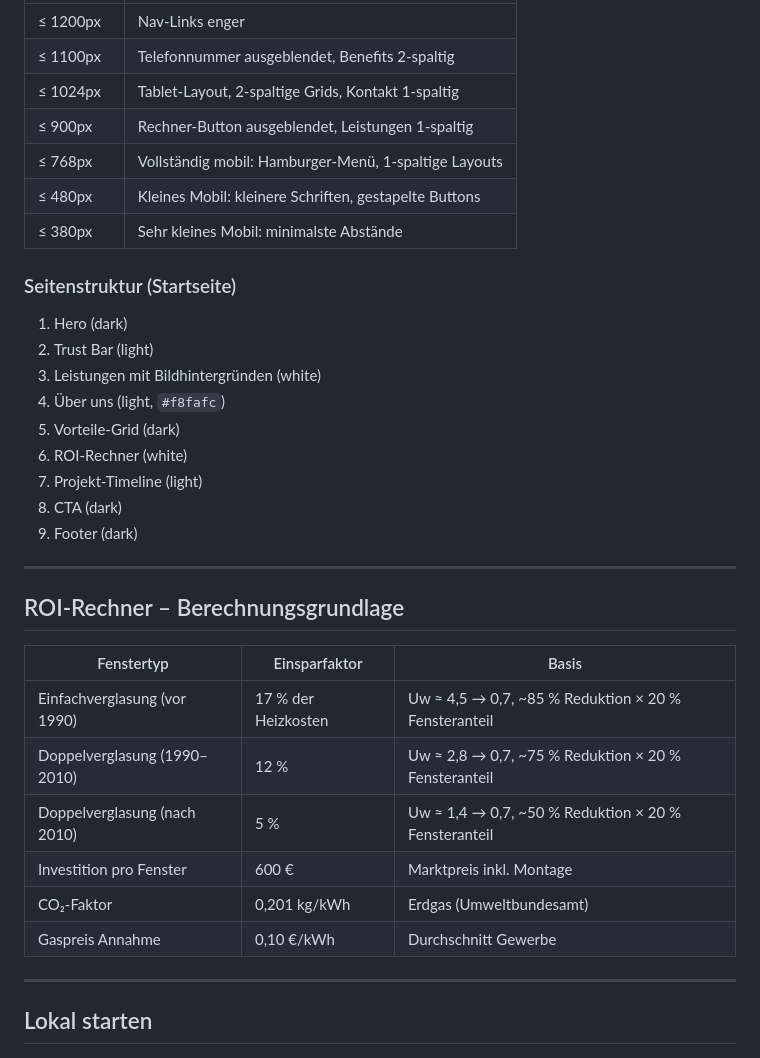
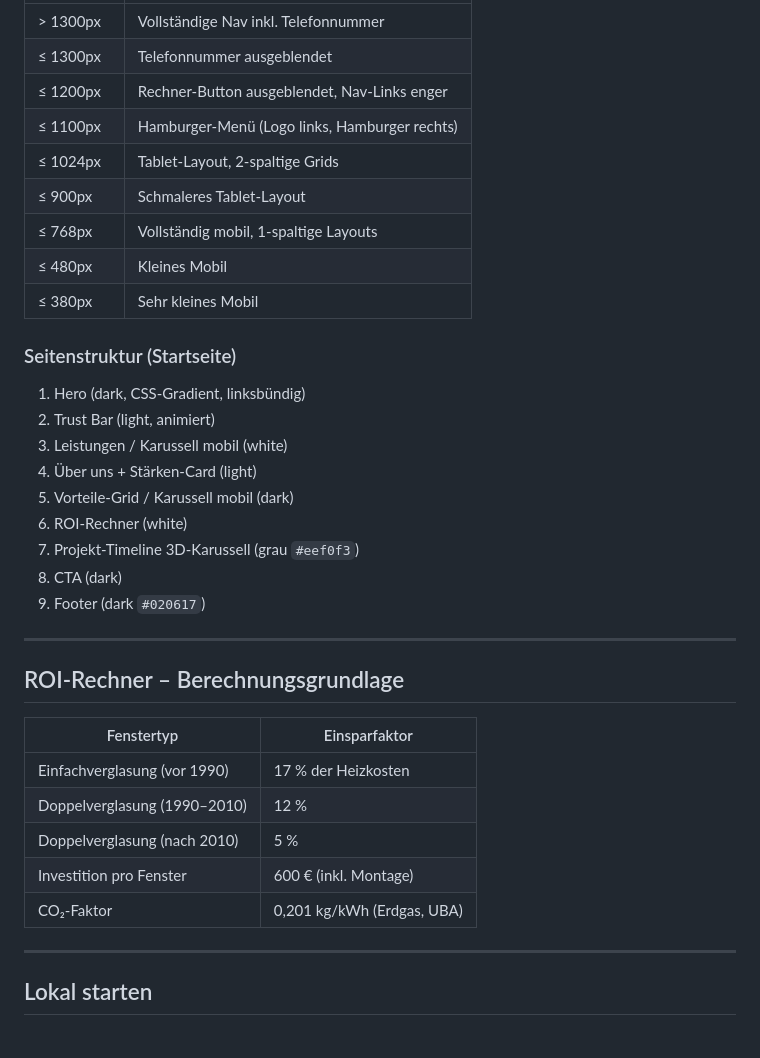
Before and after one commit to eneshome-arch/kranich-finanzen-webseite, a Markdown page: README.md, the part around one of its changes. GitHub-like rendering.

```diff
--- a/README.md
+++ b/README.md
@@ -116,35 +90,36 @@ ozdemir-fensterbau/
 |-----------|-----------|
-| ≤ 1200px | Nav-Links enger |
-| ≤ 1100px | Telefonnummer ausgeblendet, Benefits 2-spaltig |
-| ≤ 1024px | Tablet-Layout, 2-spaltige Grids, Kontakt 1-spaltig |
-| ≤ 900px | Rechner-Button ausgeblendet, Leistungen 1-spaltig |
-| ≤ 768px | Vollständig mobil: Hamburger-Menü, 1-spaltige Layouts |
-| ≤ 480px | Kleines Mobil: kleinere Schriften, gestapelte Buttons |
-| ≤ 380px | Sehr kleines Mobil: minimalste Abstände |
+| > 1300px | Vollständige Nav inkl. Telefonnummer |
+| ≤ 1300px | Telefonnummer ausgeblendet |
+| ≤ 1200px | Rechner-Button ausgeblendet, Nav-Links enger |
+| ≤ 1100px | Hamburger-Menü (Logo links, Hamburger rechts) |
+| ≤ 1024px | Tablet-Layout, 2-spaltige Grids |
+| ≤ 900px | Schmaleres Tablet-Layout |
+| ≤ 768px | Vollständig mobil, 1-spaltige Layouts |
+| ≤ 480px | Kleines Mobil |
+| ≤ 380px | Sehr kleines Mobil |
 
 ### Seitenstruktur (Startseite)
-1. Hero (dark)
-2. Trust Bar (light)
-3. Leistungen mit Bildhintergründen (white)
-4. Über uns (light, `#f8fafc`)
-5. Vorteile-Grid (dark)
+1. Hero (dark, CSS-Gradient, linksbündig)
+2. Trust Bar (light, animiert)
+3. Leistungen / Karussell mobil (white)
+4. Über uns + Stärken-Card (light)
+5. Vorteile-Grid / Karussell mobil (dark)
 6. ROI-Rechner (white)
-7. Projekt-Timeline (light)
+7. Projekt-Timeline 3D-Karussell (grau `#eef0f3`)
 8. CTA (dark)
-9. Footer (dark)
+9. Footer (dark `#020617`)
 
 ---
 
 ## ROI-Rechner – Berechnungsgrundlage
 
-| Fenstertyp | Einsparfaktor | Basis |
-|---|---|---|
-| Einfachverglasung (vor 1990) | 17 % der Heizkosten | Uw ≈ 4,5 → 0,7, ~85 % Reduktion × 20 % Fensteranteil |
-| Doppelverglasung (1990–2010) | 12 % | Uw ≈ 2,8 → 0,7, ~75 % Reduktion × 20 % Fensteranteil |
-| Doppelverglasung (nach 2010) | 5 % | Uw ≈ 1,4 → 0,7, ~50 % Reduktion × 20 % Fensteranteil |
-| Investition pro Fenster | 600 € | Marktpreis inkl. Montage |
-| CO₂-Faktor | 0,201 kg/kWh | Erdgas (Umweltbundesamt) |
-| Gaspreis Annahme | 0,10 €/kWh | Durchschnitt Gewerbe |
+| Fenstertyp | Einsparfaktor |
+|---|---|
+| Einfachverglasung (vor 1990) | 17 % der Heizkosten |
+| Doppelverglasung (1990–2010) | 12 % |
+| Doppelverglasung (nach 2010) | 5 % |
+| Investition pro Fenster | 600 € (inkl. Montage) |
+| CO₂-Faktor | 0,201 kg/kWh (Erdgas, UBA) |
 
 ---
 
```
Also changed, not shown: other parts of README.md (+44 -92 lines).
